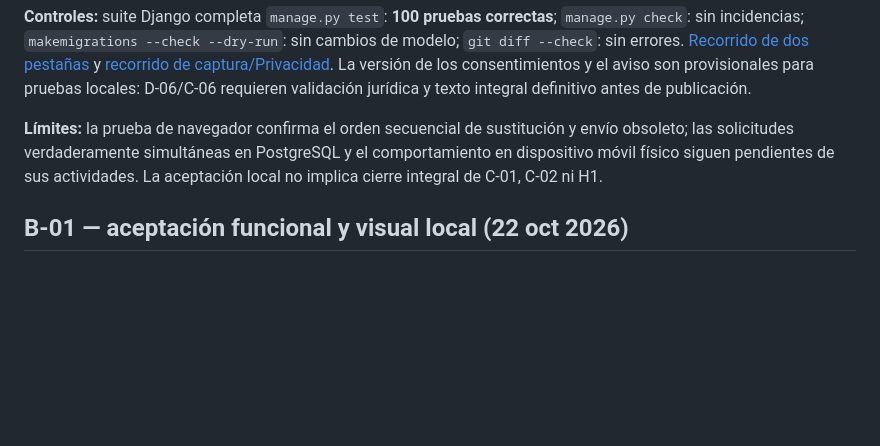
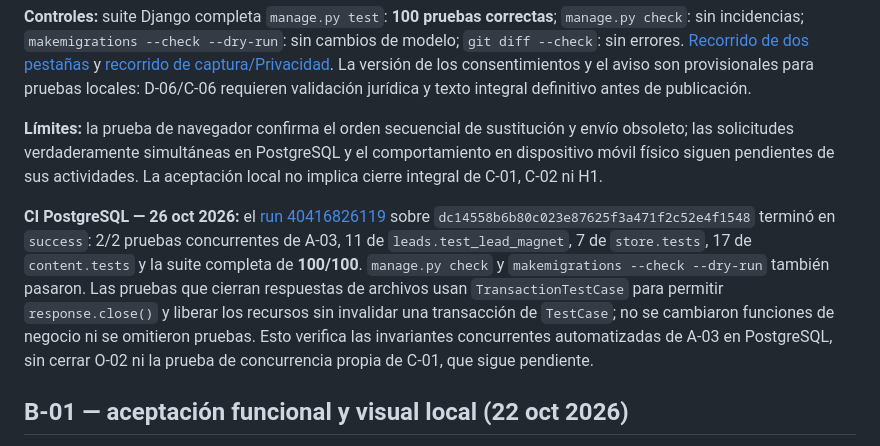
Before and after one commit to EdgarTrejoh/metodo_productivo, a Markdown page: docs/VERIFICACION.md, the part around the change. GitHub-like rendering; blank space fills up the shorter version.

Commit message:
docs: record PostgreSQL CI verification for C-01 milestone

```diff
--- a/docs/VERIFICACION.md
+++ b/docs/VERIFICACION.md
@@ -11,6 +11,8 @@
 **Controles:** suite Django completa `manage.py test`: **100 pruebas correctas**; `manage.py check`: sin incidencias; `makemigrations --check --dry-run`: sin cambios de modelo; `git diff --check`: sin errores. [Recorrido de dos pestañas](../qa_artifacts/c01_two_tabs.cjs) y [recorrido de captura/Privacidad](../qa_artifacts/check_capture_qa.cjs). La versión de los consentimientos y el aviso son provisionales para pruebas locales: D-06/C-06 requieren validación jurídica y texto integral definitivo antes de publicación.
 
 **Límites:** la prueba de navegador confirma el orden secuencial de sustitución y envío obsoleto; las solicitudes verdaderamente simultáneas en PostgreSQL y el comportamiento en dispositivo móvil físico siguen pendientes de sus actividades. La aceptación local no implica cierre integral de C-01, C-02 ni H1.
+
+**CI PostgreSQL — 26 oct 2026:** el [run 40416826119](https://github.com/EdgarTrejoh/metodo_productivo/actions/runs/40416826119) sobre `dc14558b6b80c023e87625f3a471f2c52e4f1548` terminó en `success`: 2/2 pruebas concurrentes de A-03, 11 de `leads.test_lead_magnet`, 7 de `store.tests`, 17 de `content.tests` y la suite completa de **100/100**. `manage.py check` y `makemigrations --check --dry-run` también pasaron. Las pruebas que cierran respuestas de archivos usan `TransactionTestCase` para permitir `response.close()` y liberar los recursos sin invalidar una transacción de `TestCase`; no se cambiaron funciones de negocio ni se omitieron pruebas. Esto verifica las invariantes concurrentes automatizadas de A-03 en PostgreSQL, sin cerrar O-02 ni la prueba de concurrencia propia de C-01, que sigue pendiente.
 
 ## B-01 — aceptación funcional y visual local (22 oct 2026)
 
```
Also changed, not shown: docs/ESTADO.md (+4 -0 lines), docs/PLAN_TRABAJO.md (+1 -0 lines).
